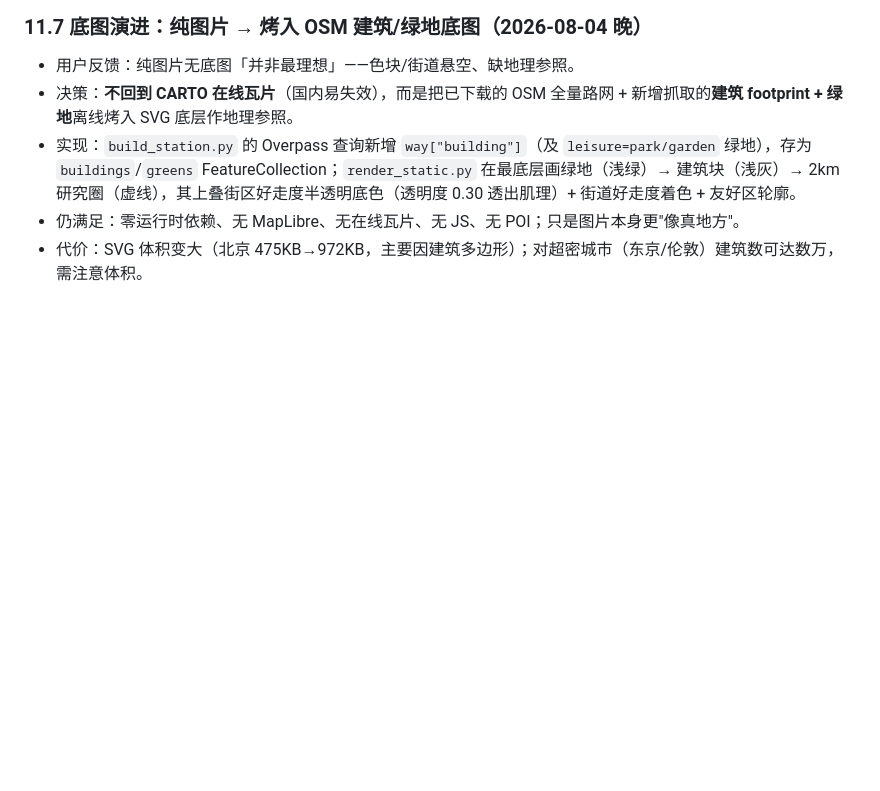
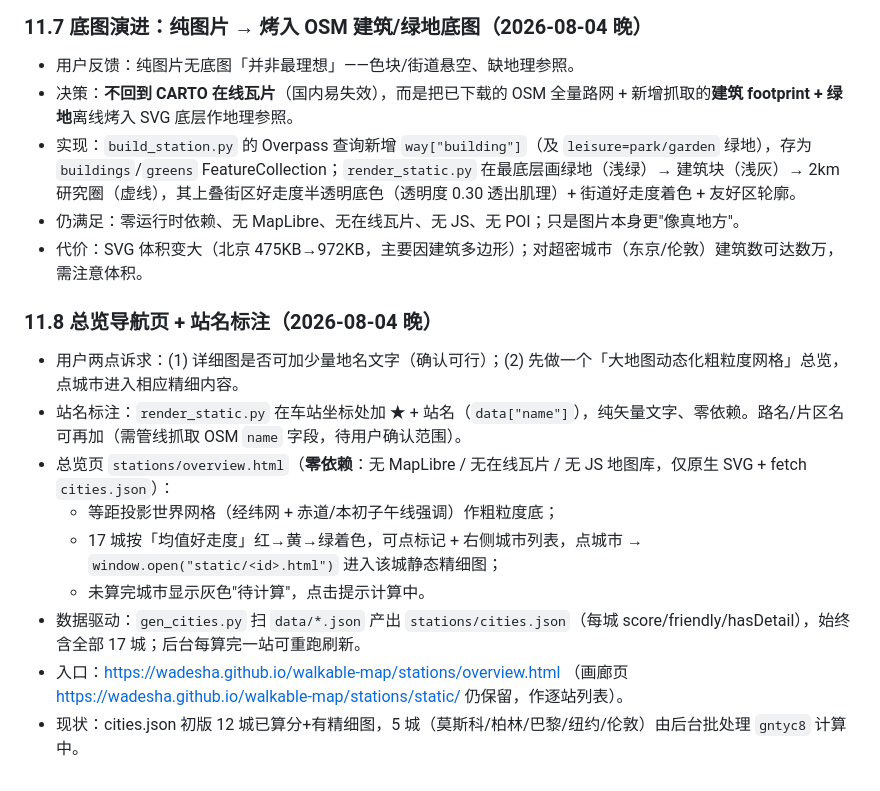
Before and after one commit to Wadesha/walkable-map, a Markdown page: README.md, the part around the change. Drawn GitHub-style; blank space fills up the shorter version.

Commit message:
docs: sec 11.8 overview page + station-name labels

```diff
--- a/README.md
+++ b/README.md
@@ -199,3 +199,14 @@ python3 -m http.server 8000
 - 实现：`build_station.py` 的 Overpass 查询新增 `way["building"]`（及 `leisure=park/garden` 绿地），存为 `buildings`/`greens` FeatureCollection；`render_static.py` 在最底层画绿地（浅绿）→ 建筑块（浅灰）→ 2km 研究圈（虚线），其上叠街区好走度半透明底色（透明度 0.30 透出肌理）+ 街道好走度着色 + 友好区轮廓。
 - 仍满足：零运行时依赖、无 MapLibre、无在线瓦片、无 JS、无 POI；只是图片本身更"像真地方"。
 - 代价：SVG 体积变大（北京 475KB→972KB，主要因建筑多边形）；对超密城市（东京/伦敦）建筑数可达数万，需注意体积。
+
+### 11.8 总览导航页 + 站名标注（2026-08-04 晚）
+- 用户两点诉求：(1) 详细图是否可加少量地名文字（确认可行）；(2) 先做一个「大地图动态化粗粒度网格」总览，点城市进入相应精细内容。
+- 站名标注：`render_static.py` 在车站坐标处加 ★ + 站名（`data["name"]`），纯矢量文字、零依赖。路名/片区名可再加（需管线抓取 OSM `name` 字段，待用户确认范围）。
+- 总览页 `stations/overview.html`（**零依赖**：无 MapLibre / 无在线瓦片 / 无 JS 地图库，仅原生 SVG + fetch `cities.json`）：
+  - 等距投影世界网格（经纬网 + 赤道/本初子午线强调）作粗粒度底；
+  - 17 城按「均值好走度」红→黄→绿着色，可点标记 + 右侧城市列表，点城市 → `window.open("static/<id>.html")` 进入该城静态精细图；
+  - 未算完城市显示灰色"待计算"，点击提示计算中。
+- 数据驱动：`gen_cities.py` 扫 `data/*.json` 产出 `stations/cities.json`（每城 score/friendly/hasDetail），始终含全部 17 城；后台每算完一站可重跑刷新。
+- 入口：https://wadesha.github.io/walkable-map/stations/overview.html （画廊页 https://wadesha.github.io/walkable-map/stations/static/ 仍保留，作逐站列表）。
+- 现状：cities.json 初版 12 城已算分+有精细图，5 城（莫斯科/柏林/巴黎/纽约/伦敦）由后台批处理 `gntyc8` 计算中。
```
